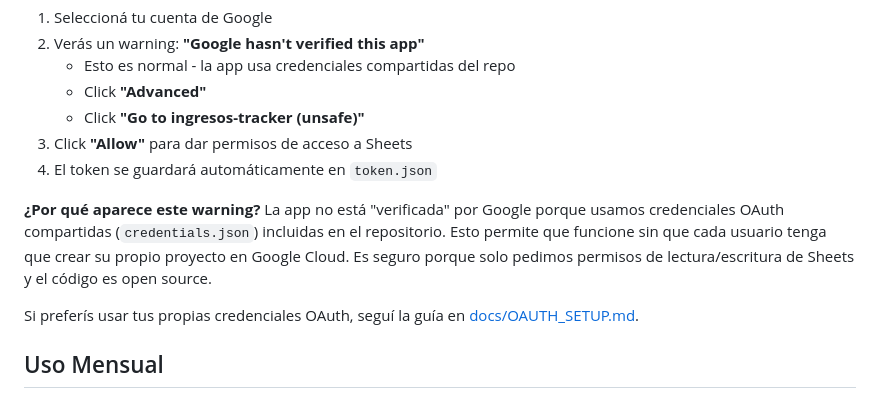
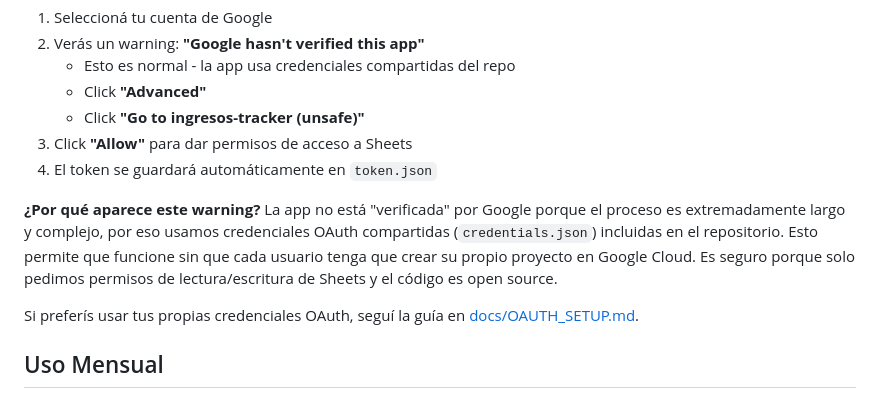
Before and after one commit to AlexONEX/personal-finance, a Markdown page: README.md, the part around the change. GitHub-like rendering.

Commit message:
docs: correct OAuth verification

```diff
--- a/README.md
+++ b/README.md
@@ -45,7 +45,7 @@ La primera vez que ejecutes cualquier script, se abrirá un navegador para autor
 4. El token se guardará automáticamente en `token.json`
 
 **¿Por qué aparece este warning?**
-La app no está "verificada" por Google porque usamos credenciales OAuth compartidas (`credentials.json`) incluidas en el repositorio. Esto permite que funcione sin que cada usuario tenga que crear su propio proyecto en Google Cloud. Es seguro porque solo pedimos permisos de lectura/escritura de Sheets y el código es open source.
+La app no está "verificada" por Google porque el proceso es extremadamente largo y complejo, por eso usamos credenciales OAuth compartidas (`credentials.json`) incluidas en el repositorio. Esto permite que funcione sin que cada usuario tenga que crear su propio proyecto en Google Cloud. Es seguro porque solo pedimos permisos de lectura/escritura de Sheets y el código es open source.
 
 Si preferís usar tus propias credenciales OAuth, seguí la guía en [docs/OAUTH_SETUP.md](docs/OAUTH_SETUP.md).
 
```
